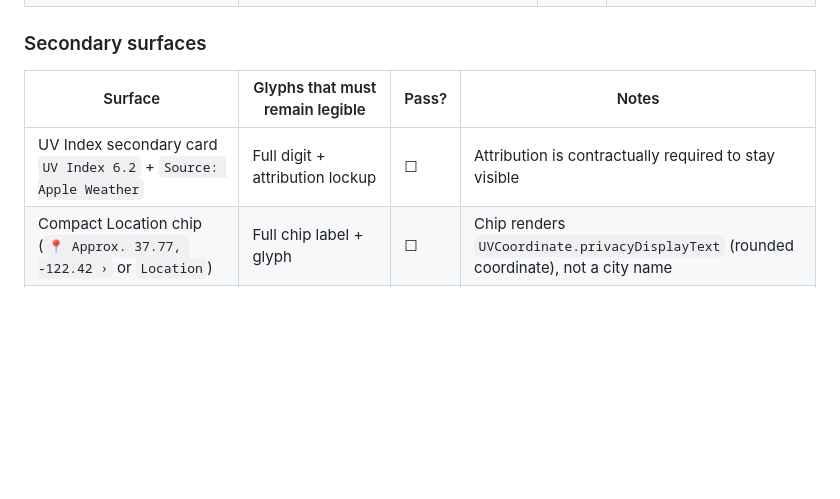
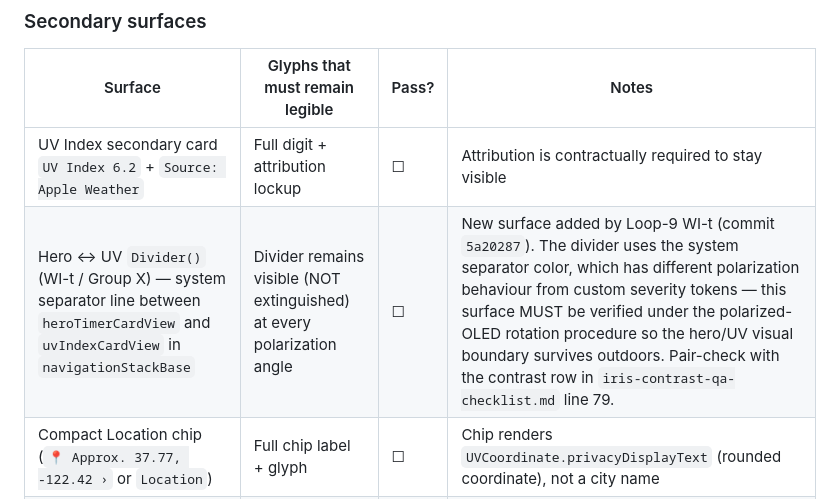
Before and after one commit to yashasg/uv-burn-timer, a Markdown page: .squad/files/iris-launch-readiness-checklist.md, the part around the change. Drawn GitHub-style; blank space fills up the shorter version.

Commit message:
WI-bb: add Hero ↔ UV Divider() row to launch-readiness checklist (polarized-OLED gate parity with WI-n) (#38)
Per Loop-10 fresh gap-analysis: WI-t (commit 5a20287) added a system
`Divider()` between `heroTimerCardView` and `uvIndexCardView` in
`navigationStackBase`. WI-n already added the parallel surface to the
contrast-QA checklist (line 79), but the polarized-OLED launch-readiness
checklist was not updated in the same loop and is missing a row for the
new divider surface.

The divider is a load-bearing visual boundary — under polarized
sunglasses outdoors on OLED, the system separator color has different
polarization behaviour than the custom severity tokens, and the
divider can extinguish at certain rotation angles. That is exactly the
failure mode this checklist exists to catch (the hero/UV boundary
disappears → the screen becomes one undifferentiated column).

This change adds one row to the "Secondary surfaces" table, placed
between the UV index card row and the Location chip row to match the
visual order of the surfaces on the main screen. The row references
the contrast-QA checklist line 79 so the two checklists stay in
pair-checked sync for the next TestFlight build.

Docs-only change. No source / no tests / no build impact.

Closes WI-bb.

Co-authored-by: Copilot <copilot@github.com>
Co-authored-by: Copilot <223556219+Copilot@users.noreply.github.com>

```diff
--- a/.squad/files/iris-launch-readiness-checklist.md
+++ b/.squad/files/iris-launch-readiness-checklist.md
@@ -84,6 +84,7 @@ rotation angle.
 | Surface | Glyphs that must remain legible | Pass? | Notes |
 |---|---|---|---|
 | UV Index secondary card `UV Index 6.2` + `Source: Apple Weather` | Full digit + attribution lockup | ☐ | Attribution is contractually required to stay visible |
+| Hero ↔ UV `Divider()` (WI-t / Group X) — system separator line between `heroTimerCardView` and `uvIndexCardView` in `navigationStackBase` | Divider remains visible (NOT extinguished) at every polarization angle | ☐ | New surface added by Loop-9 WI-t (commit `5a20287`). The divider uses the system separator color, which has different polarization behaviour from custom severity tokens — this surface MUST be verified under the polarized-OLED rotation procedure so the hero/UV visual boundary survives outdoors. Pair-check with the contrast row in `iris-contrast-qa-checklist.md` line 79. |
 | Compact Location chip (`📍 Approx. 37.77, -122.42 ›` or `Location`) | Full chip label + glyph | ☐ | Chip renders `UVCoordinate.privacyDisplayText` (rounded coordinate), not a city name |
 | Compact SPF chip (`SPF 30`, etc.) | Full chip label + glyph | ☐ | |
 | Persistent footer `Informational only. Not medical advice.` | Full link copy | ☐ | Required to stay legible — disclaimer link |
```
